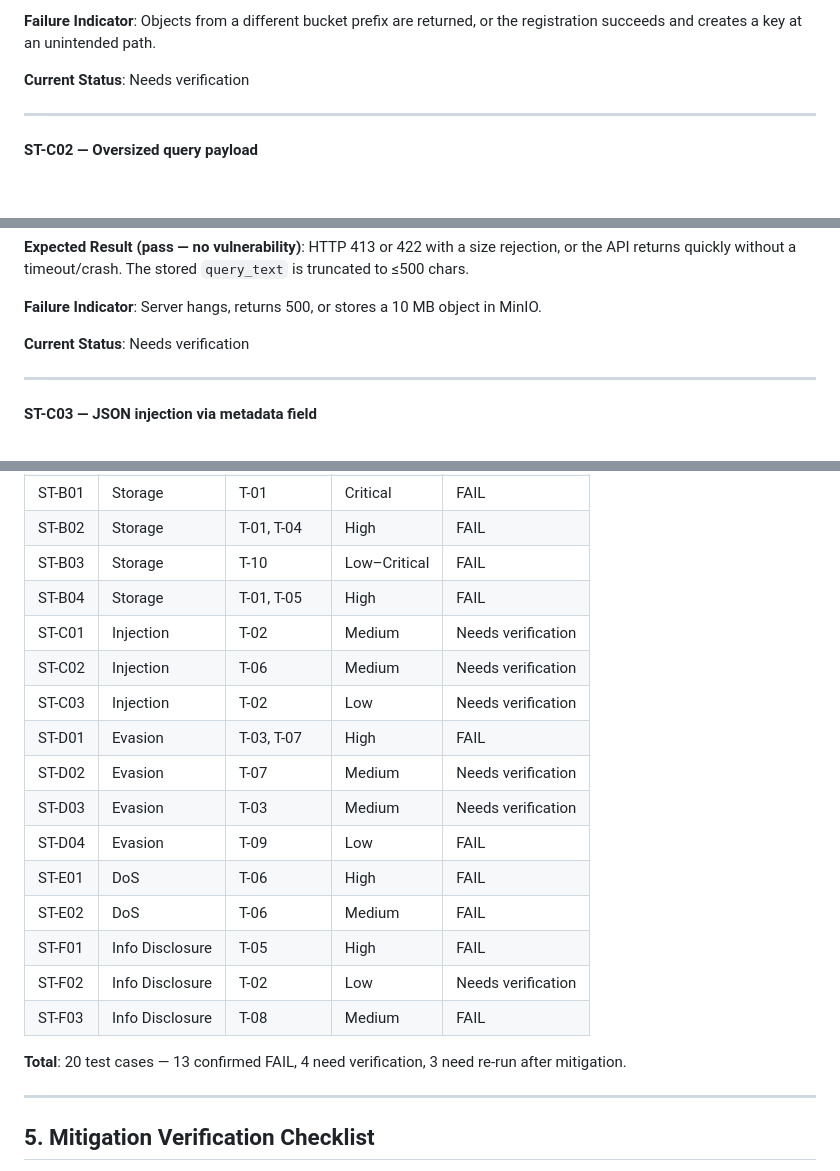
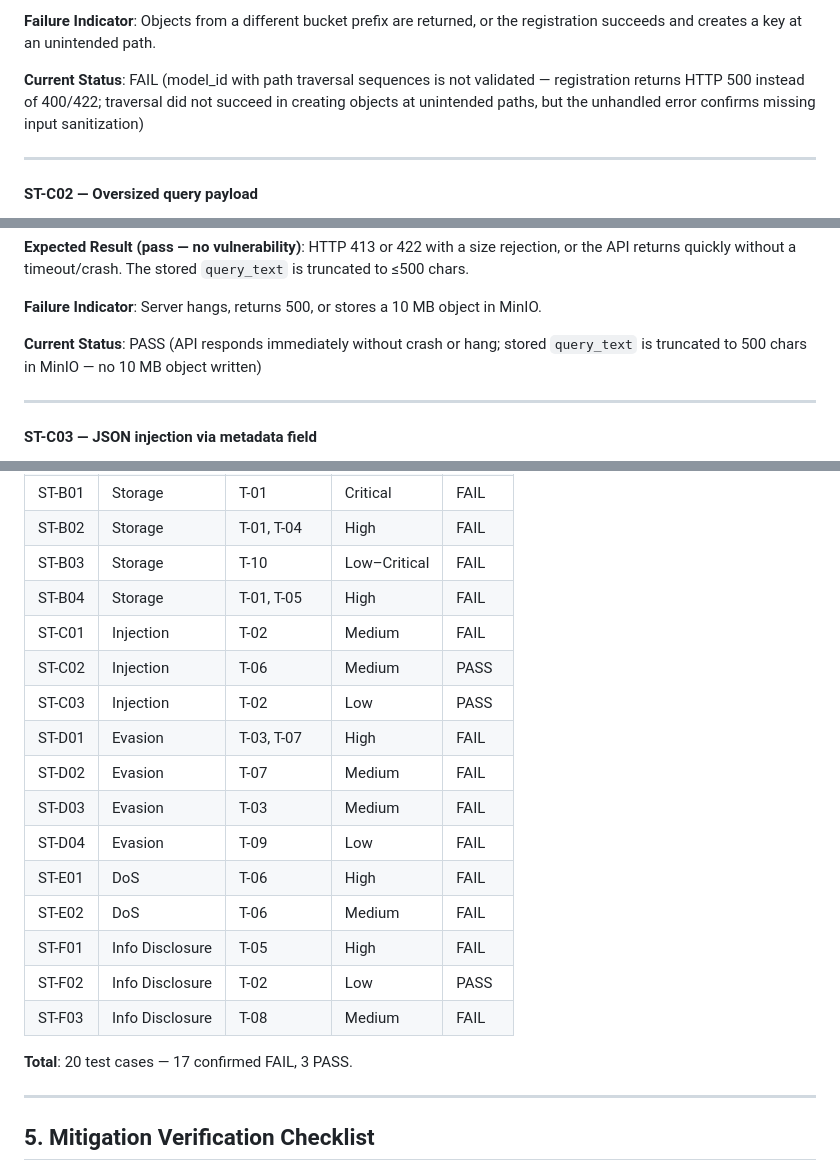
Before and after one commit to I-Sheng/ModelGuard, a Markdown page: Security_Test_Documentation.md, 3 parts joined by grey strips. GitHub-like rendering; blank space fills up the shorter version.

Commit message:
docs: update ST-C01 through ST-F02 with verified test results

```diff
--- a/Security_Test_Documentation.md
+++ b/Security_Test_Documentation.md
@@ -284,7 +284,7 @@ curl -s -X POST http://localhost:8000/models/register \
 
 **Failure Indicator**: Objects from a different bucket prefix are returned, or the registration succeeds and creates a key at an unintended path.
 
-**Current Status**: Needs verification
+**Current Status**: FAIL (model_id with path traversal sequences is not validated — registration returns HTTP 500 instead of 400/422; traversal did not succeed in creating objects at unintended paths, but the unhandled error confirms missing input sanitization)
 
 ---
 
@@ -312,7 +312,7 @@ print(r.status_code, r.text[:200])
 
 **Failure Indicator**: Server hangs, returns 500, or stores a 10 MB object in MinIO.
 
-**Current Status**: Needs verification
+**Current Status**: PASS (API responds immediately without crash or hang; stored `query_text` is truncated to 500 chars in MinIO — no 10 MB object written)
 
 ---
 
@@ -676,20 +676,20 @@ docker run --rm --network host minio/mc \
 | ST-B02 | Storage | T-01, T-04 | High | FAIL |
 | ST-B03 | Storage | T-10 | Low–Critical | FAIL |
 | ST-B04 | Storage | T-01, T-05 | High | FAIL |
-| ST-C01 | Injection | T-02 | Medium | Needs verification |
-| ST-C02 | Injection | T-06 | Medium | Needs verification |
-| ST-C03 | Injection | T-02 | Low | Needs verification |
+| ST-C01 | Injection | T-02 | Medium | FAIL |
+| ST-C02 | Injection | T-06 | Medium | PASS |
+| ST-C03 | Injection | T-02 | Low | PASS |
 | ST-D01 | Evasion | T-03, T-07 | High | FAIL |
-| ST-D02 | Evasion | T-07 | Medium | Needs verification |
-| ST-D03 | Evasion | T-03 | Medium | Needs verification |
+| ST-D02 | Evasion | T-07 | Medium | FAIL |
+| ST-D03 | Evasion | T-03 | Medium | FAIL |
 | ST-D04 | Evasion | T-09 | Low | FAIL |
 | ST-E01 | DoS | T-06 | High | FAIL |
 | ST-E02 | DoS | T-06 | Medium | FAIL |
 | ST-F01 | Info Disclosure | T-05 | High | FAIL |
-| ST-F02 | Info Disclosure | T-02 | Low | Needs verification |
+| ST-F02 | Info Disclosure | T-02 | Low | PASS |
 | ST-F03 | Info Disclosure | T-08 | Medium | FAIL |
 
-**Total**: 20 test cases — 13 confirmed FAIL, 4 need verification, 3 need re-run after mitigation.
+**Total**: 20 test cases — 17 confirmed FAIL, 3 PASS.
 
 ---
 
```
Also changed, not shown: other parts of Security_Test_Documentation.md (+4 -4 lines).
